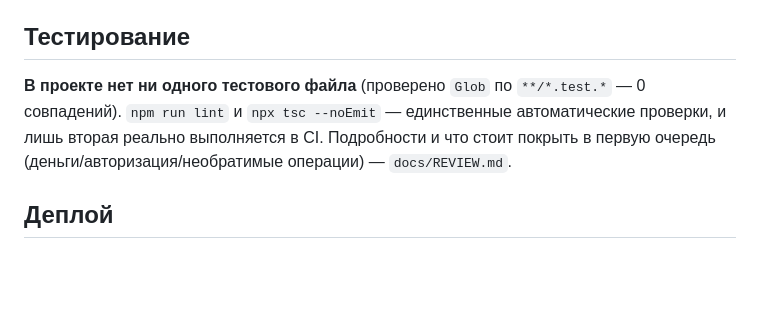
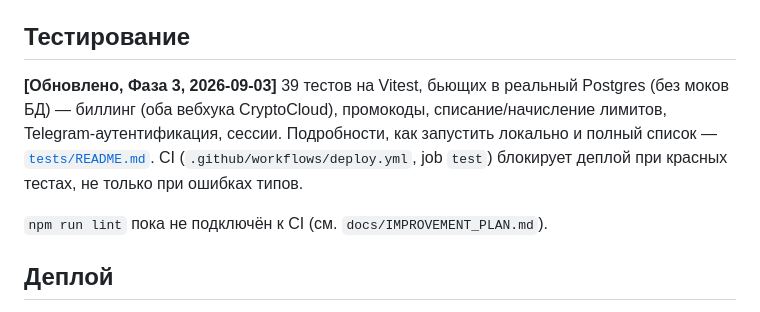
Before and after one commit to Perricheno/perricheno, a Markdown page: README.md, the part around the change. GitHub-like rendering; blank space fills up the shorter version.

```diff
--- a/README.md
+++ b/README.md
@@ -102,7 +102,9 @@ docker compose up -d --build
 
 ## Тестирование
 
-**В проекте нет ни одного тестового файла** (проверено `Glob` по `**/*.test.*` — 0 совпадений). `npm run lint` и `npx tsc --noEmit` — единственные автоматические проверки, и лишь вторая реально выполняется в CI. Подробности и что стоит покрыть в первую очередь (деньги/авторизация/необратимые операции) — `docs/REVIEW.md`.
+**[Обновлено, Фаза 3, 2026-09-03]** 39 тестов на Vitest, бьющих в реальный Postgres (без моков БД) — биллинг (оба вебхука CryptoCloud), промокоды, списание/начисление лимитов, Telegram-аутентификация, сессии. Подробности, как запустить локально и полный список — [`tests/README.md`](tests/README.md). CI (`.github/workflows/deploy.yml`, job `test`) блокирует деплой при красных тестах, не только при ошибках типов.
+
+`npm run lint` пока не подключён к CI (см. `docs/IMPROVEMENT_PLAN.md`).
 
 ## Деплой
 
```
Also changed, not shown: docs/REVIEW.md (+8 -0 lines).
